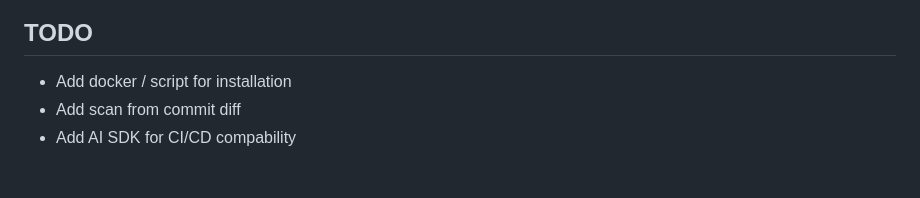
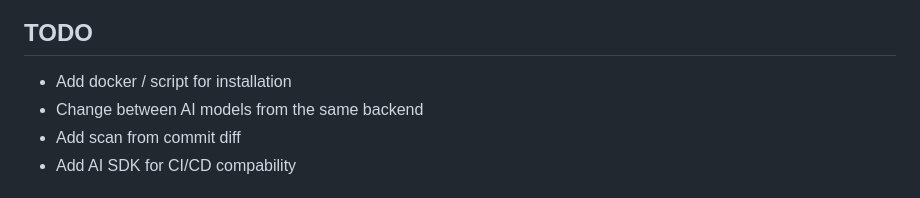
Before and after one commit to daniel-rrapi/heimdall, a Markdown page: README.md, the part around the change. Rendered like a GitHub page.

Commit message:
chore: update TODO list in README.md

```diff
--- a/README.md
+++ b/README.md
@@ -343,6 +343,7 @@ contributors and AI coding agents.
 ## TODO
 
 - Add docker / script for installation
+- Change between AI models from the same backend
 - Add scan from commit diff
 - Add AI SDK for CI/CD compability
 
```
